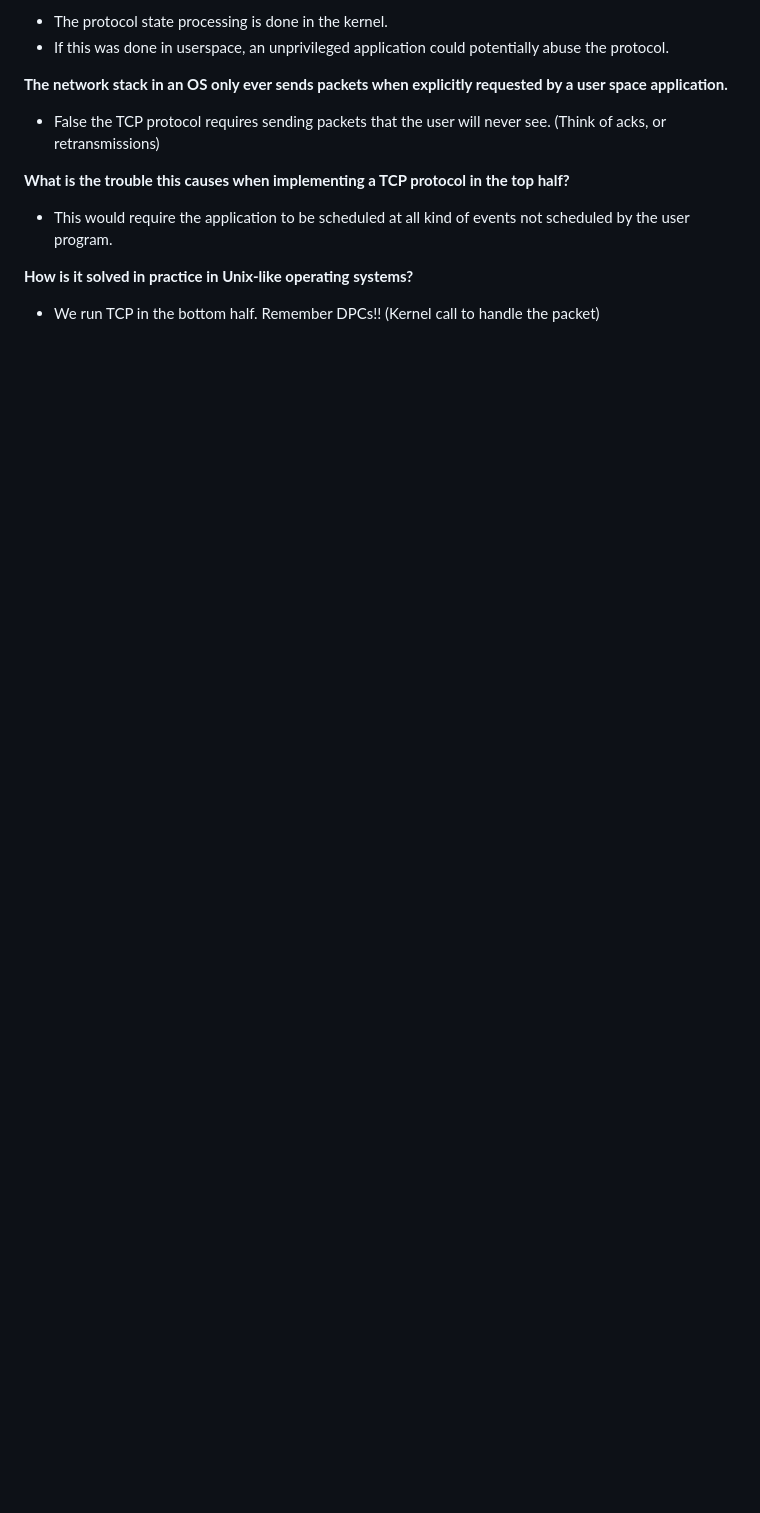
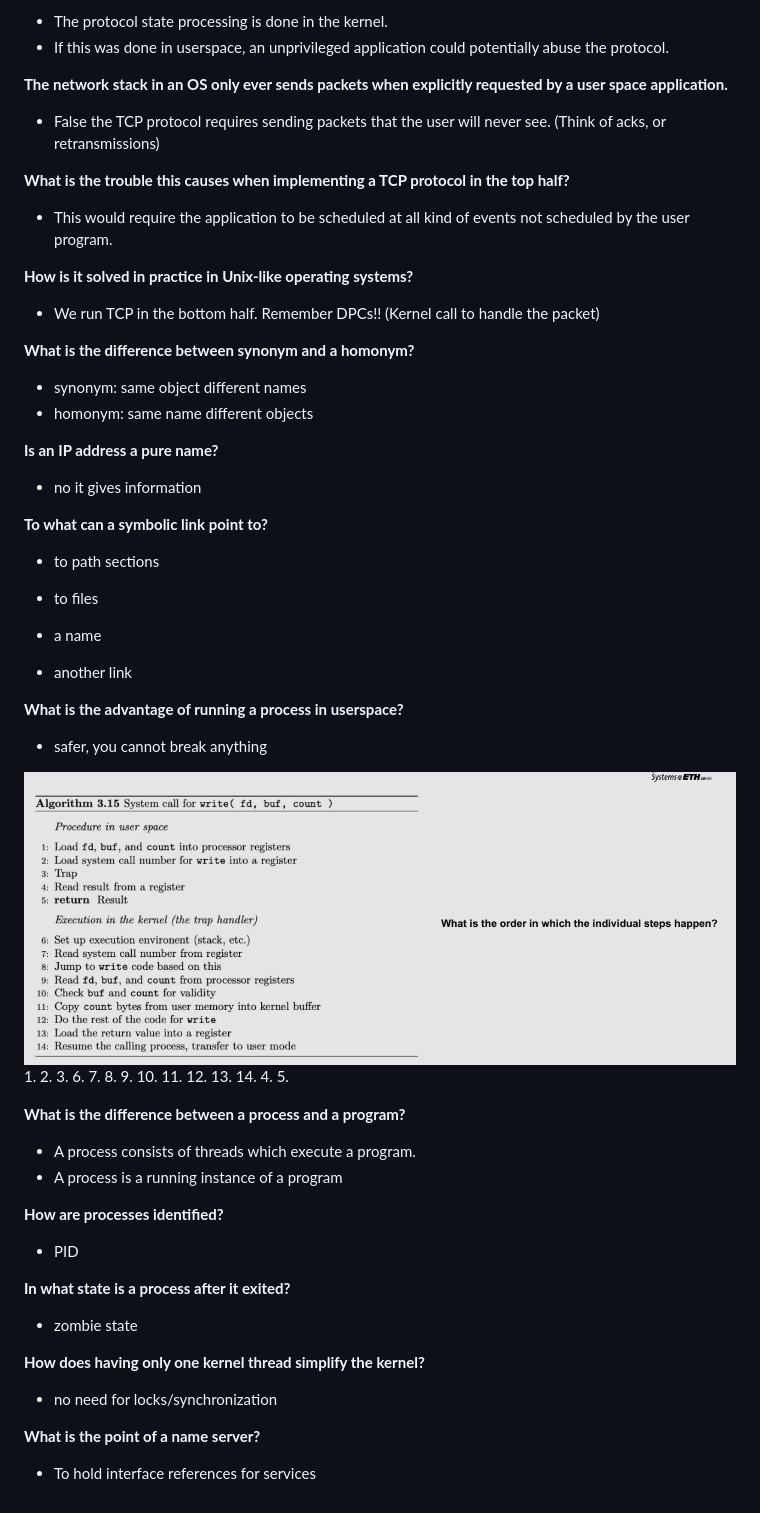
Before and after one commit to Gnkgo/summaries, a Markdown page: computer-systems/comp-sys.md, the part around the change printed below. Drawn GitHub-style; pictures changed too: computer-systems/assets/quiz-system-calls.png (added); blank space fills up the shorter version.

Commit message:
computer systems

```diff
--- a/computer-systems/comp-sys.md
+++ b/computer-systems/comp-sys.md
@@ -37,3 +108,52 @@ With Ethernet of 10Gb/s|Receive the String|
 
 **How is it solved in practice in Unix-like operating systems?**
 - We run TCP in the bottom half. Remember DPCs!! (Kernel call to handle the packet)
+
+**What is the difference between synonym and a homonym?**
+- synonym: same object different names
+- homonym: same name different objects
+
+**Is an IP address a pure name?**
+- no it gives information
+
+**To what can a symbolic link point to?**
+- to path sections
+- to files
+
+- a name
+- another link
+
+**What is the advantage of running a process in userspace?**
+- safer, you cannot break anything
+
+![Alt text](assets/quiz-system-calls.png)
+1.
+2.
+3.
+6.
+7.
+8.
+9.
+10.
+11.
+12.
+13.
+14.
+4.
+5.
+
+**What is the difference between a process and a program?**
+- A process consists of threads which execute a program.
+- A process is a running instance of a program
+
+**How are processes identified?**
+- PID
+
+**In what state is a process after it exited?**
+- zombie state
+
+**How does having only one kernel thread simplify the kernel?**
+- no need for locks/synchronization
+
+**What is the point of a name server?**
+- To hold interface references for services
```
Also changed, not shown: other parts of computer-systems/comp-sys.md (+71 -0 lines), computer-systems/assets/cpu-scheduling.png (added), computer-systems/assets/process-life-cycle.png (added), computer-systems/assets/structure.png (added), computer-systems/image.png (added).
